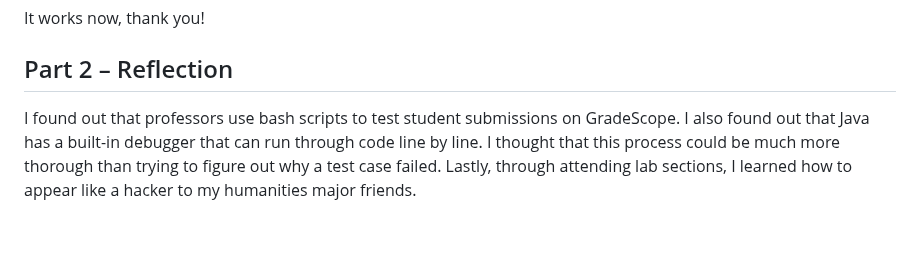
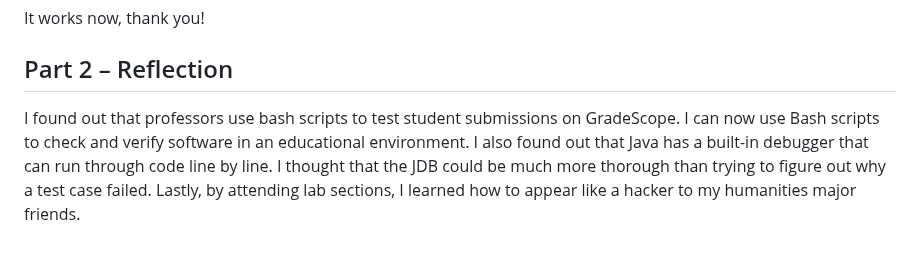
Before and after one commit to B2Bomber2/cse15l-lab-reports, a Markdown page: Lab5.md, the part around one of its changes. Rendered like a GitHub page.

```diff
--- a/Lab5.md
+++ b/Lab5.md
@@ -99,4 +99,4 @@ It works now, thank you!
 
 ## Part 2 – Reflection
 
-I found out that professors use bash scripts to test student submissions on GradeScope. I also found out that Java has a built-in debugger that can run through code line by line. I thought that this process could be much more thorough than trying to figure out why a test case failed. Lastly, through attending lab sections, I learned how to appear like a hacker to my humanities major friends.
+I found out that professors use bash scripts to test student submissions on GradeScope. I can now use Bash scripts to check and verify software in an educational environment. I also found out that Java has a built-in debugger that can run through code line by line. I thought that the JDB could be much more thorough than trying to figure out why a test case failed. Lastly, by attending lab sections, I learned how to appear like a hacker to my humanities major friends.
```
Also changed, not shown: other parts of Lab5.md (+1 -1 lines).
